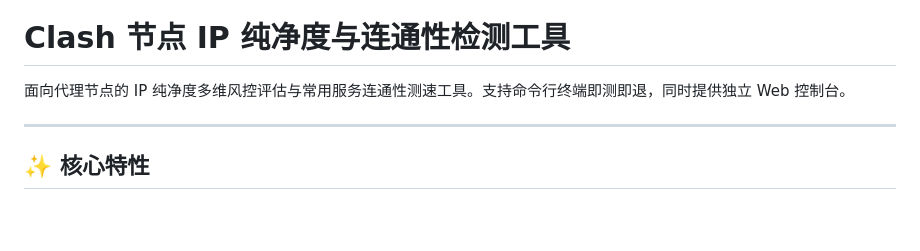
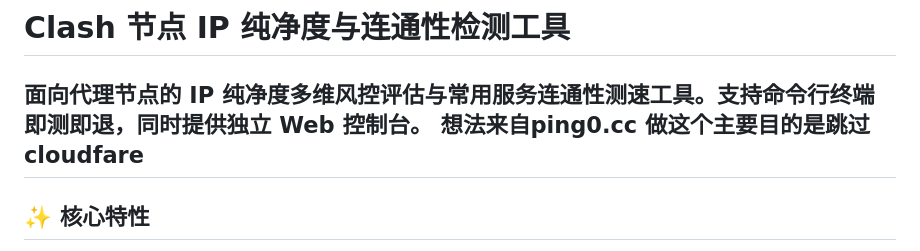
Before and after one commit to hypn0t1c-dre4mland/ping0-check, a Markdown page: README.md, the part around the change. Drawn GitHub-style; blank space fills up the shorter version.

Commit message:
Update README with purpose of the tool
Added a note about the tool's purpose related to skipping Cloudflare.

```diff
--- a/README.md
+++ b/README.md
@@ -1,7 +1,7 @@
 # Clash 节点 IP 纯净度与连通性检测工具
 
 面向代理节点的 IP 纯净度多维风控评估与常用服务连通性测速工具。支持命令行终端即测即退，同时提供独立 Web 控制台。
-
+想法来自ping0.cc 做这个主要目的是跳过cloudfare
 ---
 
 ## ✨ 核心特性
```
